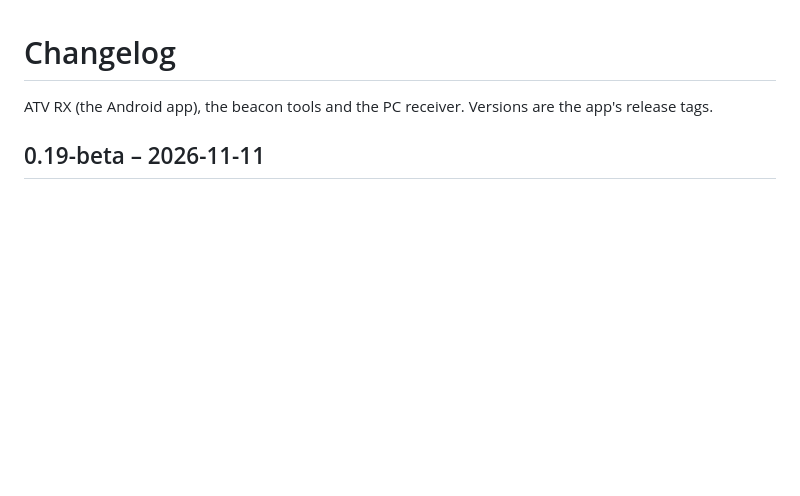
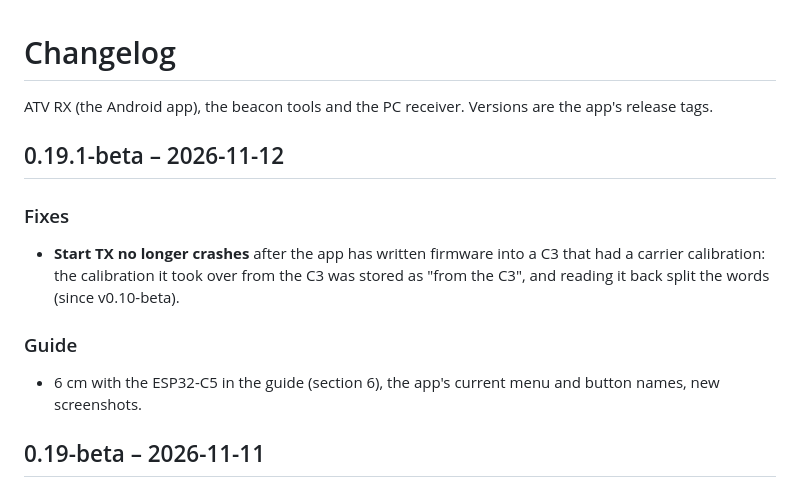
Before and after one commit to ok1cdj/ESP32-ATV, a Markdown page: CHANGELOG.md, the part around the change. GitHub-like rendering; blank space fills up the shorter version.

Commit message:
CHANGELOG: 0.19.1-beta
Co-Authored-By: Claude Opus 5.5 (1M context) <noreply@anthropic.com>

```diff
--- a/CHANGELOG.md
+++ b/CHANGELOG.md
@@ -1,6 +1,16 @@
 # Changelog
 
 ATV RX (the Android app), the beacon tools and the PC receiver. Versions are the app's release tags.
+
+## 0.19.1-beta – 2026-11-12
+
+### Fixes
+- **Start TX no longer crashes** after the app has written firmware into a C3 that had a carrier calibration: the
+  calibration it took over from the C3 was stored as "from the C3", and reading it back split the words (since
+  v0.10-beta).
+
+### Guide
+- 6 cm with the ESP32-C5 in the guide (section 6), the app's current menu and button names, new screenshots.
 
 ## 0.19-beta – 2026-11-11
 
```
